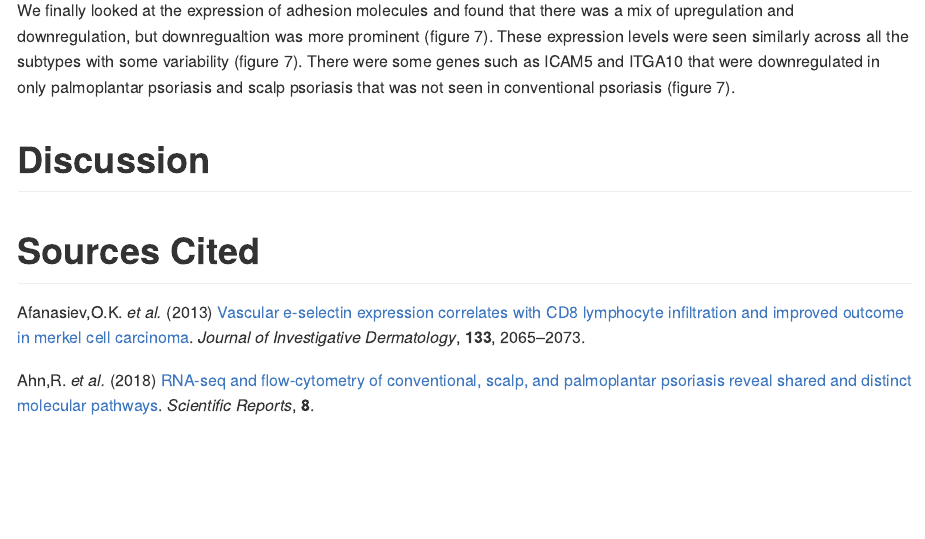
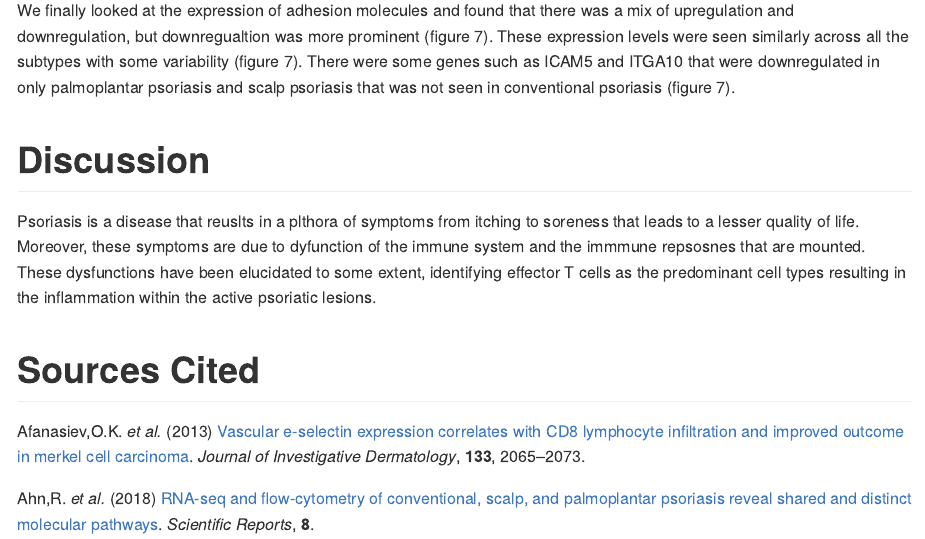
Before and after one commit to ievanh6/final-project-public, an R Markdown document (Final_Report.Rmd): the page in a window 1100 px wide, from 5040 px down. Rendered offline with R 4.5, knitr and Pandoc, with nearby package versions; some code elsewhere in the file could not run offline.

Commit message:
Add some disscussion and dependencies to description file

```diff
--- a/Final_Report.Rmd
+++ b/Final_Report.Rmd
@@ -720,5 +720,7 @@ We finally looked at the expression of adhesion molecules and found that there w
 
 # Discussion
 
+Psoriasis is a disease that reuslts in a plthora of symptoms from itching to soreness that leads to a lesser quality of life. Moreover, these symptoms are due to dyfunction of the immune system and the immmune repsosnes that are mounted. These dysfunctions have been elucidated to some extent, identifying effector T cells as the predominant cell types resulting in the inflammation within the active psoriatic lesions.
+
 
 # Sources Cited
```
Also changed, not shown: 1 other file.
